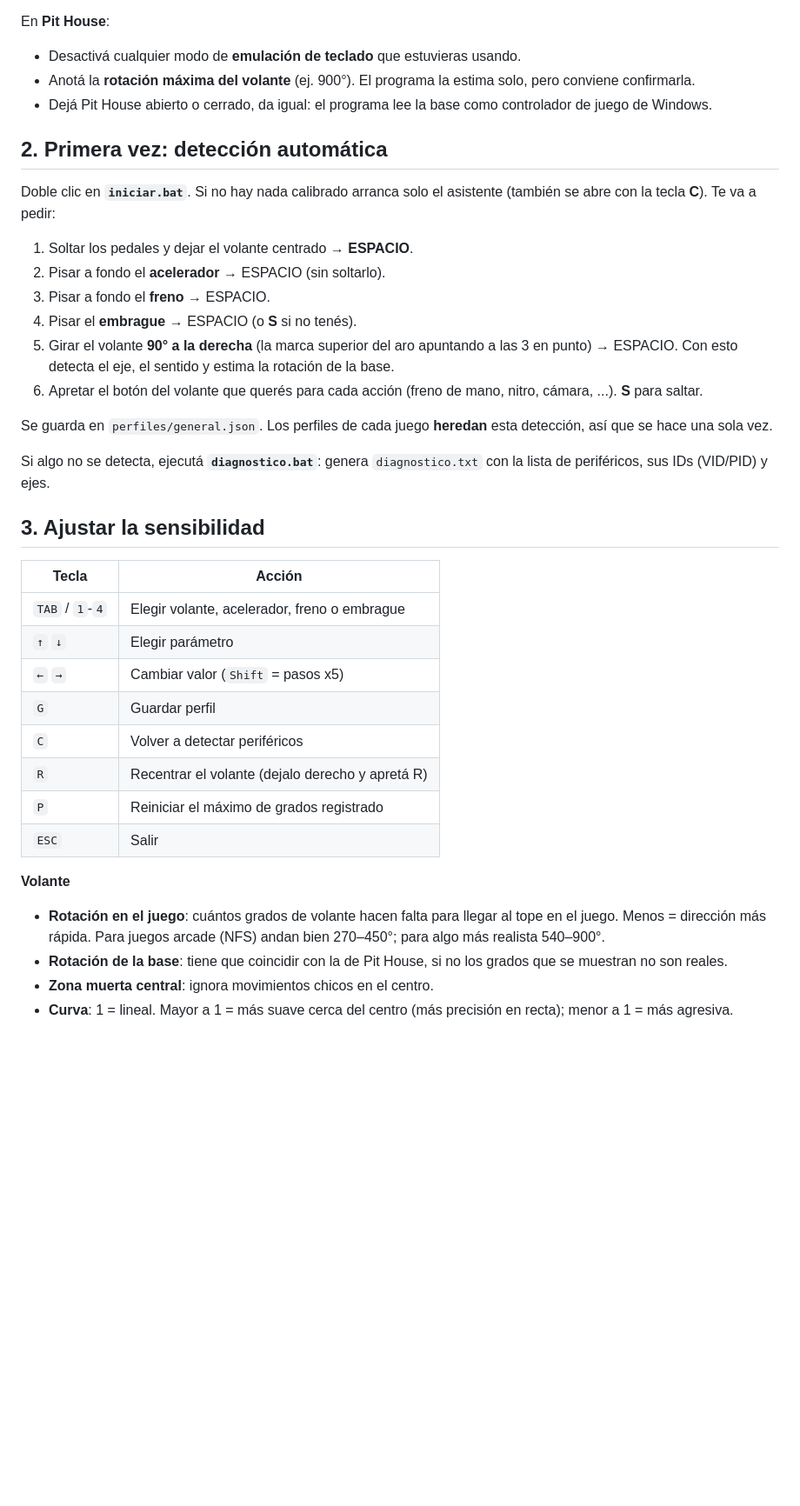
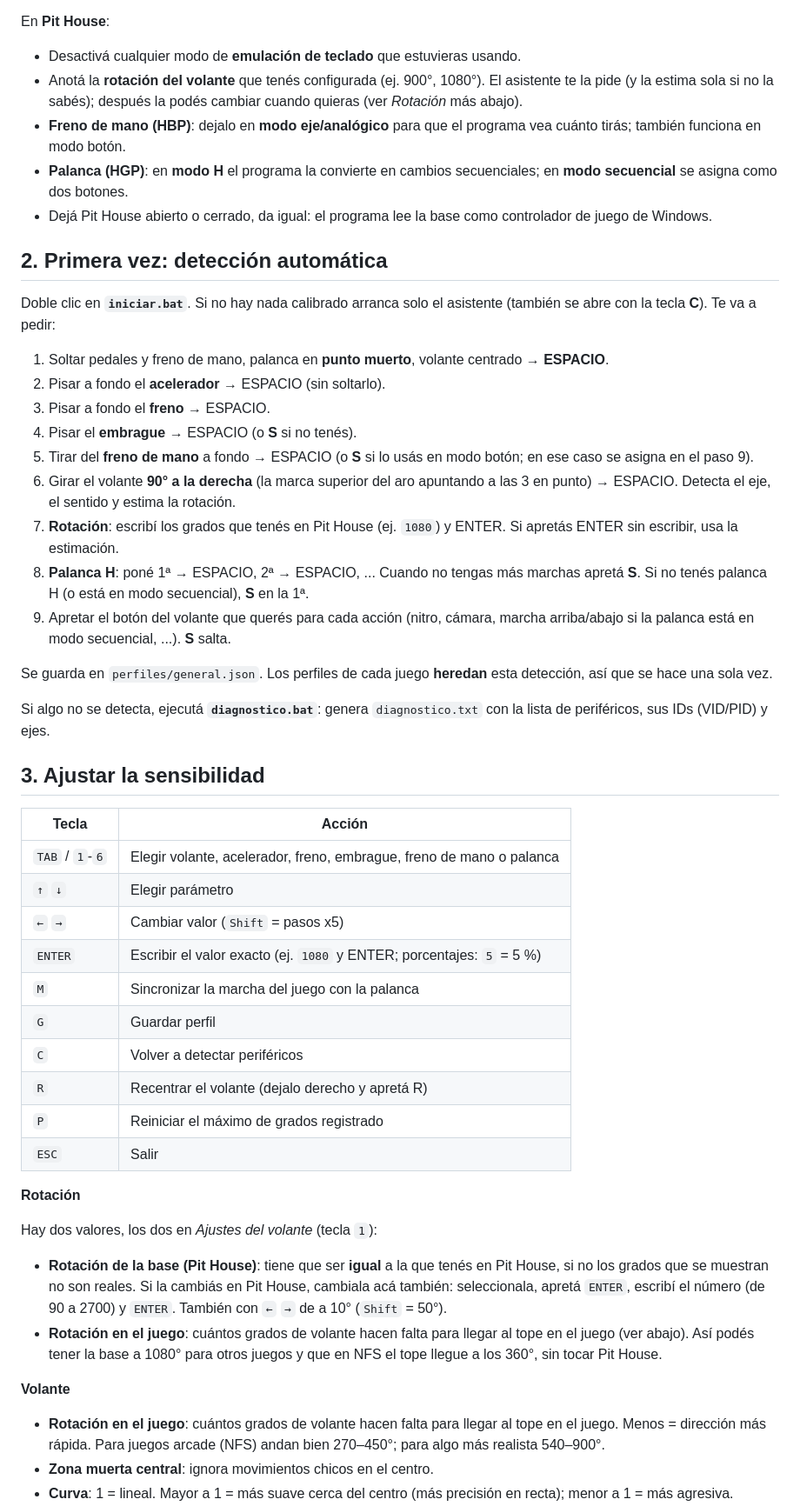
Before and after one commit to Tunica30/Programa-moza-, a Markdown page: README.md, the part around one of its changes. Shown at 87% size. GitHub-like rendering; blank space fills up the shorter version.

```diff
--- a/README.md
+++ b/README.md
@@ -44,8 +45,13 @@ El programa:
 En **Pit House**:
 
 - Desactivá cualquier modo de **emulación de teclado** que estuvieras usando.
-- Anotá la **rotación máxima del volante** (ej. 900°). El programa la estima
-  solo, pero conviene confirmarla.
+- Anotá la **rotación del volante** que tenés configurada (ej. 900°, 1080°).
+  El asistente te la pide (y la estima sola si no la sabés); después la podés
+  cambiar cuando quieras (ver *Rotación* más abajo).
+- **Freno de mano (HBP)**: dejalo en **modo eje/analógico** para que el
+  programa vea cuánto tirás; también funciona en modo botón.
+- **Palanca (HGP)**: en **modo H** el programa la convierte en cambios
+  secuenciales; en **modo secuencial** se asigna como dos botones.
 - Dejá Pit House abierto o cerrado, da igual: el programa lee la base como
   controlador de juego de Windows.
 
@@ -54,15 +60,22 @@ En **Pit House**:
 Doble clic en **`iniciar.bat`**. Si no hay nada calibrado arranca solo el
 asistente (también se abre con la tecla **C**). Te va a pedir:
 
-1. Soltar los pedales y dejar el volante centrado → **ESPACIO**.
+1. Soltar pedales y freno de mano, palanca en **punto muerto**, volante
+   centrado → **ESPACIO**.
 2. Pisar a fondo el **acelerador** → ESPACIO (sin soltarlo).
 3. Pisar a fondo el **freno** → ESPACIO.
 4. Pisar el **embrague** → ESPACIO (o **S** si no tenés).
-5. Girar el volante **90° a la derecha** (la marca superior del aro apuntando
-   a las 3 en punto) → ESPACIO. Con esto detecta el eje, el sentido y estima la
-   rotación de la base.
-6. Apretar el botón del volante que querés para cada acción (freno de mano,
-   nitro, cámara, ...). **S** para saltar.
+5. Tirar del **freno de mano** a fondo → ESPACIO (o **S** si lo usás en modo
+   botón; en ese caso se asigna en el paso 9).
+6. Girar el volante **90° a la derecha** (la marca superior del aro apuntando
+   a las 3 en punto) → ESPACIO. Detecta el eje, el sentido y estima la rotación.
+7. **Rotación**: escribí los grados que tenés en Pit House (ej. `1080`) y
+   ENTER. Si apretás ENTER sin escribir, usa la estimación.
+8. **Palanca H**: poné 1ª → ESPACIO, 2ª → ESPACIO, ... Cuando no tengas más
+   marchas apretá **S**. Si no tenés palanca H (o está en modo secuencial),
+   **S** en la 1ª.
+9. Apretar el botón del volante que querés para cada acción (nitro, cámara,
+   marcha arriba/abajo si la palanca está en modo secuencial, ...). **S** salta.
 
 Se guarda en `perfiles/general.json`. Los perfiles de cada juego **heredan**
 esta detección, así que se hace una sola vez.
@@ -74,22 +87,34 @@ Si algo no se detecta, ejecutá **`diagnostico.bat`**: genera
 
 | Tecla | Acción |
 |---|---|
-| `TAB` / `1`-`4` | Elegir volante, acelerador, freno o embrague |
+| `TAB` / `1`-`6` | Elegir volante, acelerador, freno, embrague, freno de mano o palanca |
 | `↑` `↓` | Elegir parámetro |
 | `←` `→` | Cambiar valor (`Shift` = pasos x5) |
+| `ENTER` | Escribir el valor exacto (ej. `1080` y ENTER; porcentajes: `5` = 5 %) |
+| `M` | Sincronizar la marcha del juego con la palanca |
 | `G` | Guardar perfil |
 | `C` | Volver a detectar periféricos |
 | `R` | Recentrar el volante (dejalo derecho y apretá R) |
 | `P` | Reiniciar el máximo de grados registrado |
 | `ESC` | Salir |
 
+**Rotación**
+
+Hay dos valores, los dos en *Ajustes del volante* (tecla `1`):
+
+- **Rotación de la base (Pit House)**: tiene que ser **igual** a la que tenés
+  en Pit House, si no los grados que se muestran no son reales. Si la cambiás
+  en Pit House, cambiala acá también: seleccionala, apretá `ENTER`, escribí el
+  número (de 90 a 2700) y `ENTER`. También con `←` `→` de a 10° (`Shift` = 50°).
+- **Rotación en el juego**: cuántos grados de volante hacen falta para llegar
+  al tope en el juego (ver abajo). Así podés tener la base a 1080° para otros
+  juegos y que en NFS el tope llegue a los 360°, sin tocar Pit House.
+
 **Volante**
 
 - **Rotación en el juego**: cuántos grados de volante hacen falta para llegar
   al tope en el juego. Menos = dirección más rápida. Para juegos arcade
   (NFS) andan bien 270–450°; para algo más realista 540–900°.
-- **Rotación de la base**: tiene que coincidir con la de Pit House, si no los
-  grados que se muestran no son reales.
 - **Zona muerta central**: ignora movimientos chicos en el centro.
 - **Curva**: 1 = lineal. Mayor a 1 = más suave cerca del centro (más precisión
   en recta); menor a 1 = más agresiva.
```
Also changed, not shown: other parts of README.md (+27 -6 lines), docs/captura.png, 8 other files.
